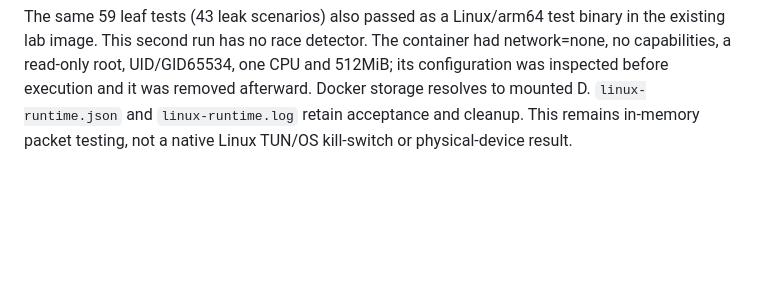
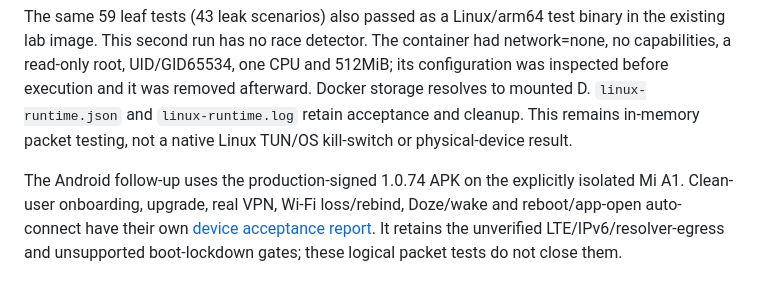
Before and after one commit to ibotpafos/vex-client, a Markdown page: docs/verification/vpn-leak-scenarios.md, the part around the change. Rendered like a GitHub page; blank space fills up the shorter version.

Commit message:
docs(android): Record isolated transition acceptance

```diff
--- a/docs/verification/vpn-leak-scenarios.md
+++ b/docs/verification/vpn-leak-scenarios.md
@@ -97,3 +97,10 @@ one CPU and 512MiB; its configuration was inspected before execution and it was
 removed afterward. Docker storage resolves to mounted D. `linux-runtime.json`
 and `linux-runtime.log` retain acceptance and cleanup. This remains in-memory
 packet testing, not a native Linux TUN/OS kill-switch or physical-device result.
+
+The Android follow-up uses the production-signed 1.0.74 APK on the explicitly
+isolated Mi A1. Clean-user onboarding, upgrade, real VPN, Wi-Fi loss/rebind,
+Doze/wake and reboot/app-open auto-connect have their own
+[device acceptance report](android-network-transition-20261023.md). It retains
+the unverified LTE/IPv6/resolver-egress and unsupported boot-lockdown gates;
+these logical packet tests do not close them.
```
Also changed, not shown: docs/verification/android-network-transition-20261023.md (added, +95 -0 lines).
